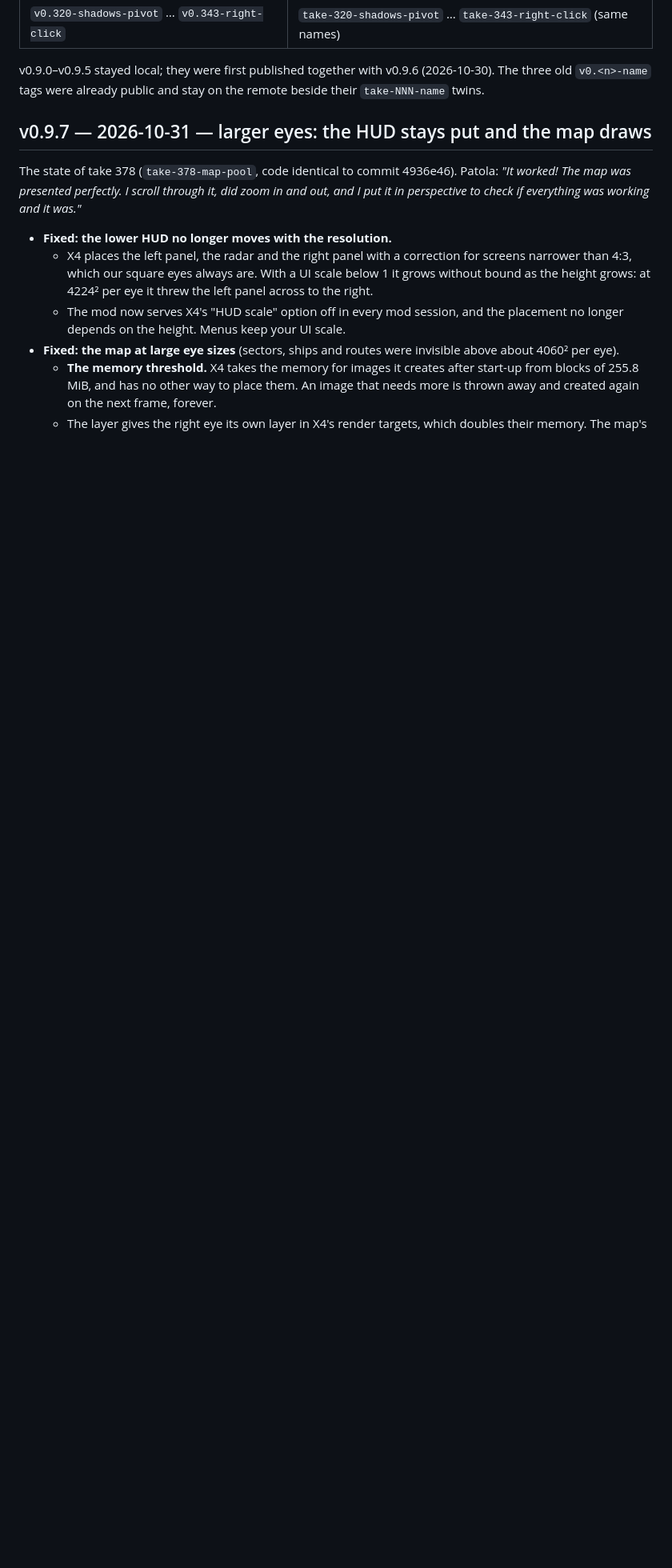
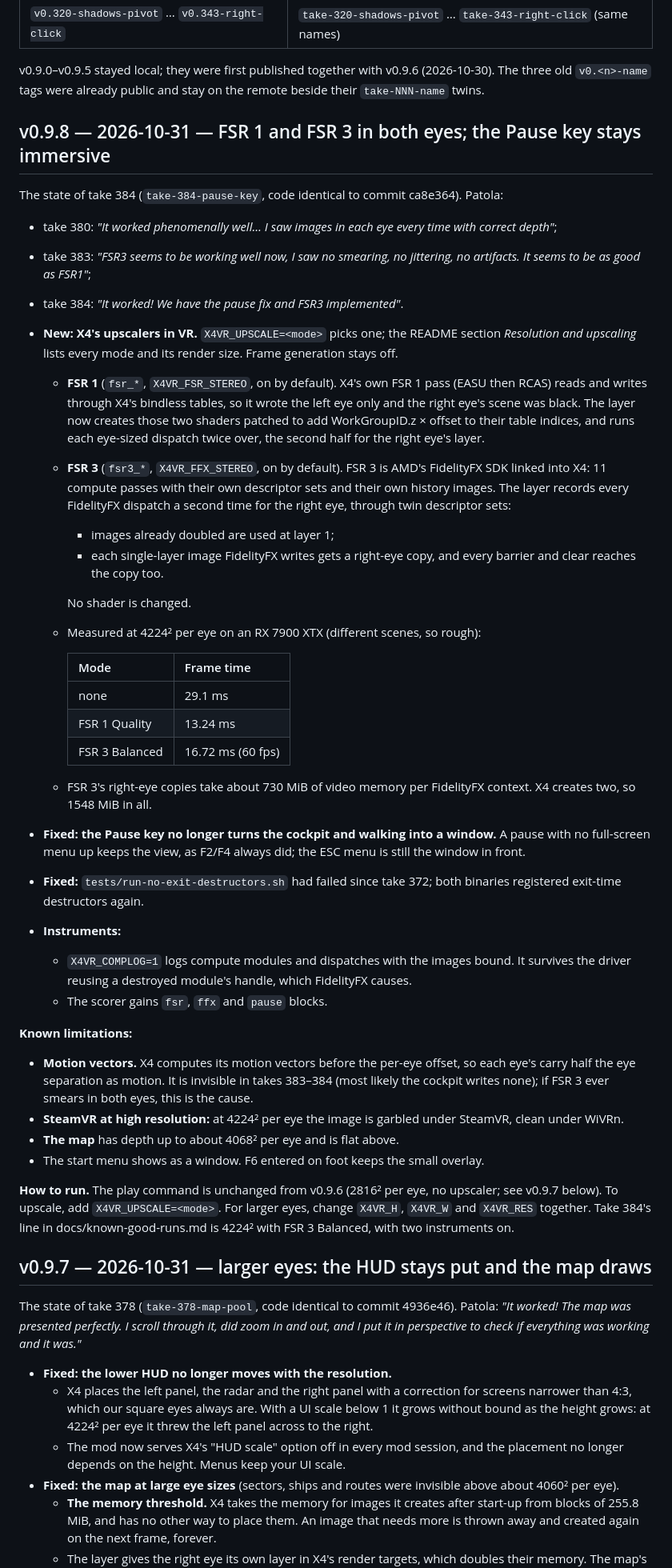
Before and after one commit to Patola/X4VRMOD, a Markdown page: docs/releases.md, the part around the change. Shown at 80% size. Rendered like a GitHub page; blank space fills up the shorter version.

Commit message:
Release v0.9.8: FSR 1 and FSR 3 in both eyes (X4VR_UPSCALE; X4VR_FSR_STEREO patches X4's FSR 1 pass, X4VR_FFX_STEREO runs every FidelityFX dispatch again for the right eye) and the Pause key keeps the cockpit and walking immersive. Take 384 scored PASS (2 Pause-key pauses immersive, ESC menu the window; FSR 3: 1 view kept). Release notes, README status, known-good-runs take 384
Co-Authored-By: Claude Opus 5.5 <noreply@anthropic.com>

```diff
--- a/docs/releases.md
+++ b/docs/releases.md
@@ -19,6 +19,72 @@ the same message:
 v0.9.0–v0.9.5 stayed local; they were first published together with v0.9.6
 (2026-10-30). The three old `v0.<n>-name` tags were already public and stay
 on the remote beside their `take-NNN-name` twins.
+
+## v0.9.8 — 2026-10-31 — FSR 1 and FSR 3 in both eyes; the Pause key stays immersive
+
+The state of take 384 (`take-384-pause-key`, code identical to commit
+ca8e364). Patola:
+* take 380: *"It worked phenomenally well… I saw images in each eye every time
+  with correct depth"*;
+* take 383: *"FSR3 seems to be working well now, I saw no smearing, no
+  jittering, no artifacts. It seems to be as good as FSR1"*;
+* take 384: *"It worked! We have the pause fix and FSR3 implemented"*.
+
+* **New: X4's upscalers in VR.** `X4VR_UPSCALE=<mode>` picks one; the README
+  section *Resolution and upscaling* lists every mode and its render size.
+  Frame generation stays off.
+  * **FSR 1** (`fsr_*`, `X4VR_FSR_STEREO`, on by default). X4's own FSR 1
+    pass (EASU then RCAS) reads and writes through X4's bindless tables,
+    so it wrote the left eye only and the right eye's scene was black.
+    The layer now creates those two shaders patched to add
+    WorkGroupID.z × offset to their table indices, and runs each eye-sized
+    dispatch twice over, the second half for the right eye's layer.
+  * **FSR 3** (`fsr3_*`, `X4VR_FFX_STEREO`, on by default). FSR 3 is AMD's
+    FidelityFX SDK linked into X4: 11 compute passes with their own
+    descriptor sets and their own history images. The layer records every
+    FidelityFX dispatch a second time for the right eye, through twin
+    descriptor sets:
+    * images already doubled are used at layer 1;
+    * each single-layer image FidelityFX writes gets a right-eye copy, and
+      every barrier and clear reaches the copy too.
+
+    No shader is changed.
+  * Measured at 4224² per eye on an RX 7900 XTX (different scenes, so rough):
+
+    | Mode | Frame time |
+    |---|---|
+    | none | 29.1 ms |
+    | FSR 1 Quality | 13.24 ms |
+    | FSR 3 Balanced | 16.72 ms (60 fps) |
+  * FSR 3's right-eye copies take about 730 MiB of video memory per
+    FidelityFX context. X4 creates two, so 1548 MiB in all.
+* **Fixed: the Pause key no longer turns the cockpit and walking into a
+  window.** A pause with no full-screen menu up keeps the view, as F2/F4
+  always did; the ESC menu is still the window in front.
+* **Fixed:** `tests/run-no-exit-destructors.sh` had failed since take 372;
+  both binaries registered exit-time destructors again.
+* **Instruments:**
+  * `X4VR_COMPLOG=1` logs compute modules and dispatches with the images
+    bound. It survives the driver reusing a destroyed module's handle,
+    which FidelityFX causes.
+  * The scorer gains `fsr`, `ffx` and `pause` blocks.
+
+**Known limitations:**
+* **Motion vectors.** X4 computes its motion vectors before the per-eye
+  offset, so each eye's carry half the eye separation as motion. It is
+  invisible in takes 383–384 (most likely the cockpit writes none); if FSR 3
+  ever smears in both eyes, this is the cause.
+* **SteamVR at high resolution:** at 4224² per eye the image is garbled
+  under SteamVR, clean under WiVRn.
+* **The map** has depth up to about 4068² per eye and is flat above.
+* The start menu shows as a window. F6 entered on foot keeps the small
+  overlay.
+
+**How to run.** The play command is unchanged from v0.9.6 (2816² per eye, no
+upscaler; see v0.9.7 below). To upscale, add `X4VR_UPSCALE=<mode>`. For
+larger eyes, change `X4VR_H`, `X4VR_W` and `X4VR_RES` together. Take 384's
+line in docs/known-good-runs.md is 4224² with FSR 3 Balanced, with two
+instruments on.
 
 ## v0.9.7 — 2026-10-31 — larger eyes: the HUD stays put and the map draws
 
```
Also changed, not shown: README.md (+6 -4 lines), docs/known-good-runs.md (+21 -0 lines).
